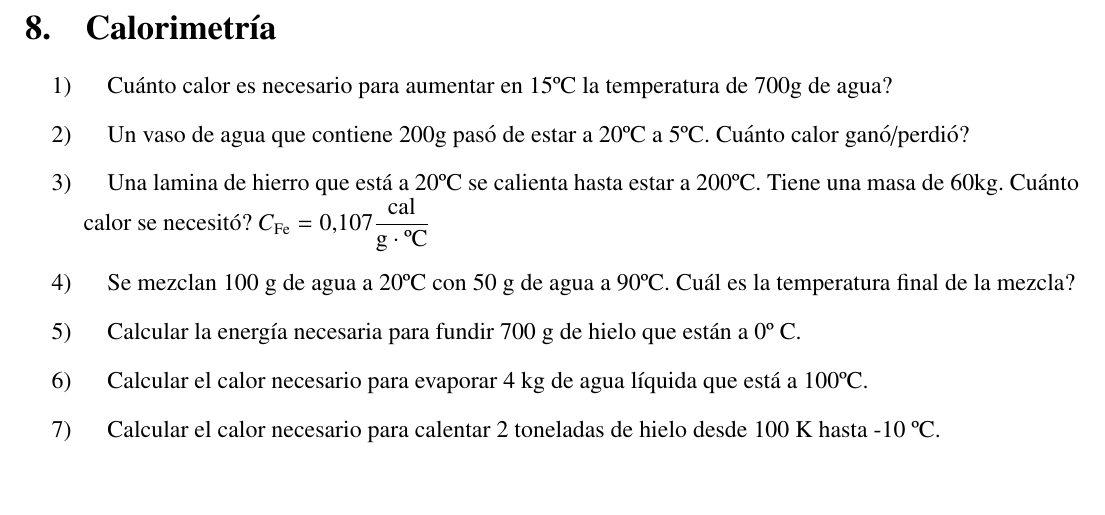
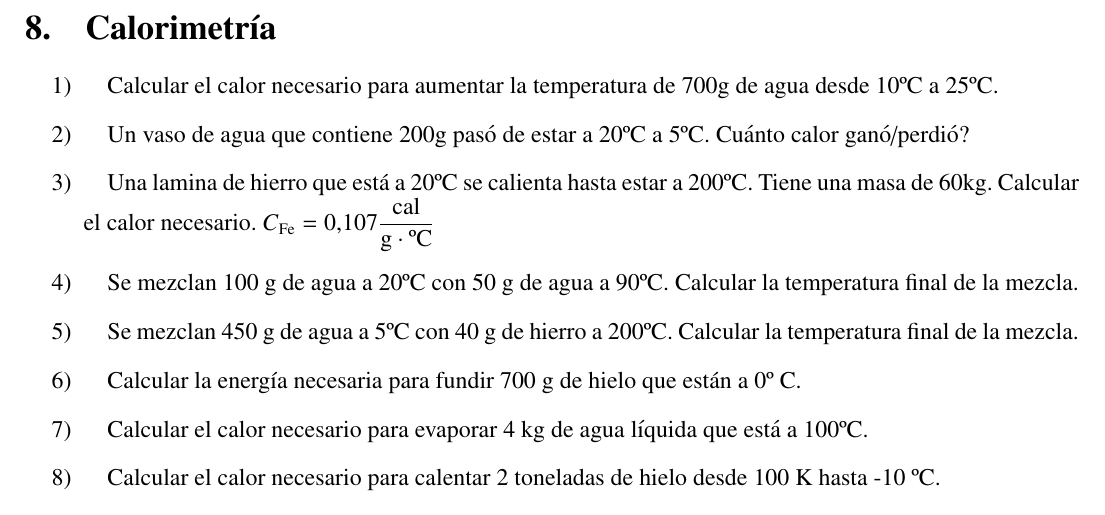
Before and after one commit to InspectorDave/LaTeX, a LaTeX document (Quimica Ejercicios/Mios/00main.tex, which reads Quimica Ejercicios/Mios/Content/calorimetria.tex): part of page 24 of 25, cut so that both start at the same text, the shorter picture padded with empty space. The pictures show the PDF file Quimica Ejercicios/Mios/Quimica_Ejercicios.pdf that the author committed with the source.

Commit message:
quimica_ej: emprolijo los ejercicios de calorimetría

```diff
--- a/Quimica Ejercicios/Mios/Content/calorimetria.tex
+++ b/Quimica Ejercicios/Mios/Content/calorimetria.tex
@@ -1,13 +1,15 @@
 \section{Calorimetría}
 
 \begin{enumerate}
-\item Cuánto calor es necesario para aumentar en 15ºC la temperatura de 700g de agua?
+\item Calcular el calor necesario para aumentar la temperatura de 700g de agua desde 10ºC a 25ºC.
 
 \item Un vaso de agua que contiene 200g pasó de estar a 20ºC a 5ºC. Cuánto calor ganó/perdió?
 
-\item Una lamina de hierro que está a 20ºC se calienta hasta estar a 200ºC. Tiene una masa de 60kg. Cuánto calor se necesitó? $C_{\text{Fe}}=0,107 \dfrac{\text{cal}}{\text{g} \cdot \text{ºC}}$
+\item Una lamina de hierro que está a 20ºC se calienta hasta estar a 200ºC. Tiene una masa de 60kg. Calcular el calor necesario. $C_{\text{Fe}}=0,107 \dfrac{\text{cal}}{\text{g} \cdot \text{ºC}}$
 
-\item Se mezclan 100 g de agua a 20ºC con 50 g de agua a 90ºC. Cuál es la temperatura final de la mezcla?
+\item Se mezclan 100 g de agua a 20ºC con 50 g de agua a 90ºC. Calcular la temperatura final de la mezcla.
+
+\item Se mezclan 450 g de agua a 5ºC con 40 g de hierro a 200ºC. Calcular la temperatura final de la mezcla.
 
 \item Calcular la energía necesaria para fundir 700 g de hielo que están a 0º C.
 
```
Also changed, not shown: Quimica Ejercicios/Mios/Quimica_Ejercicios.pdf, Quimica Ejercicios/Mios/Content/calorimetria.tex (5 more changed lines).
